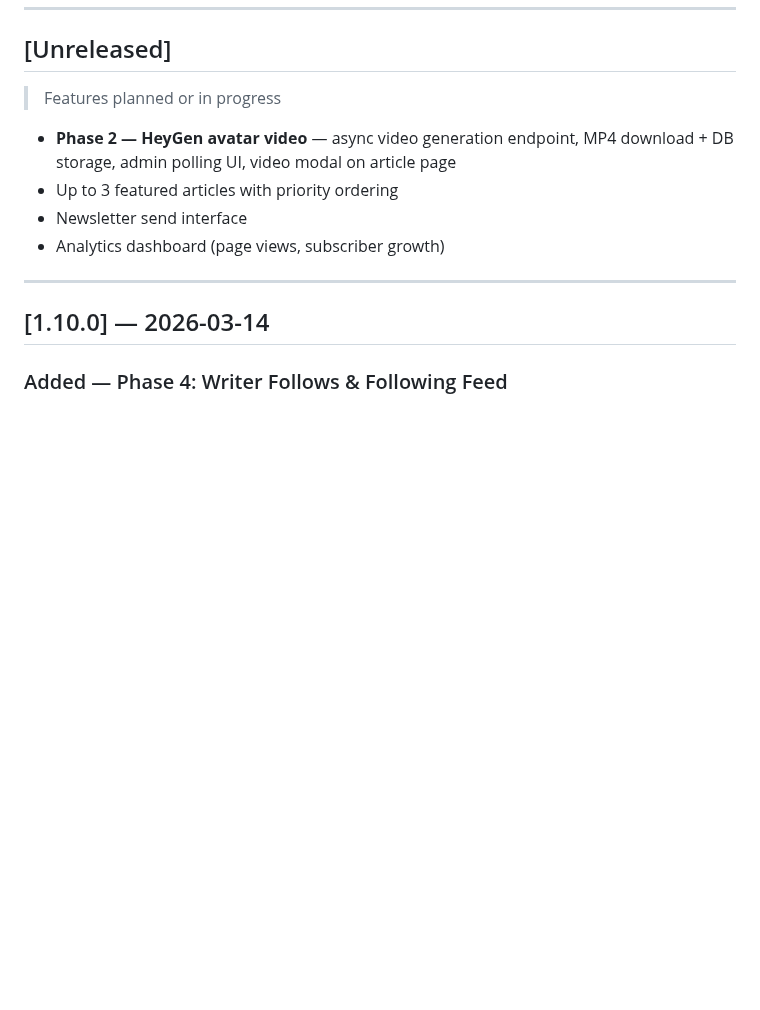
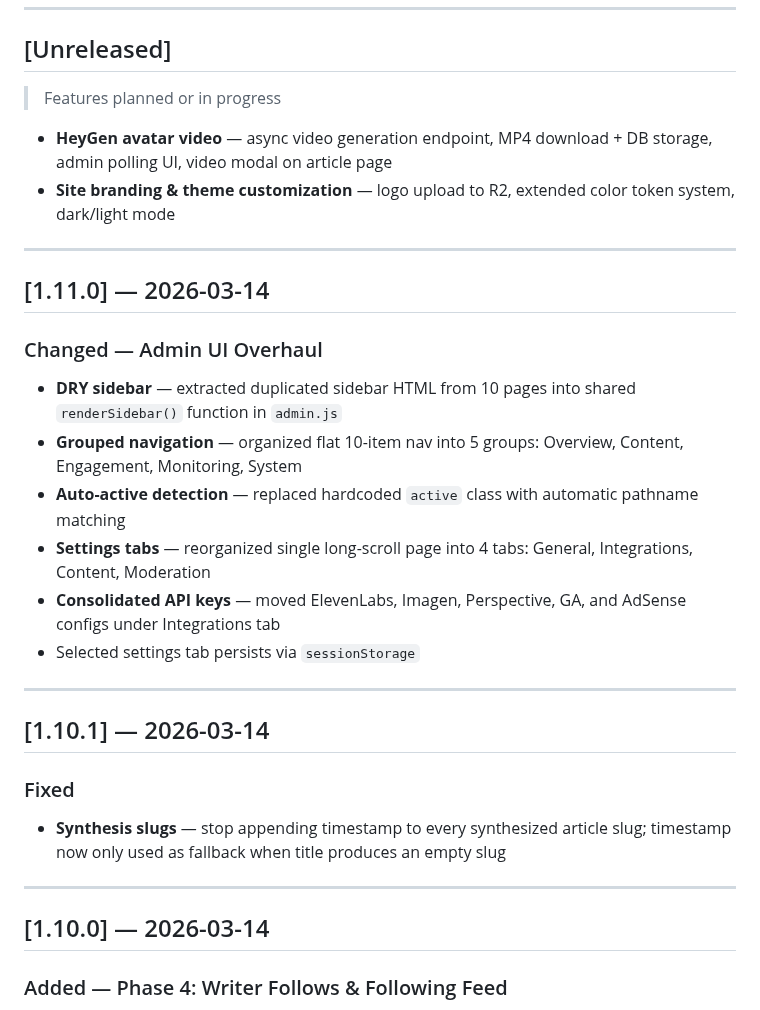
Before and after one commit to deepfeedai/deepfeedai-server, a Markdown page: CHANGELOG.md, the part around the change. GitHub-like rendering; blank space fills up the shorter version.

Commit message:
docs: update CHANGELOG with v1.10.1 and v1.11.0 entries
Co-Authored-By: Claude Opus 4.6 <noreply@anthropic.com>

```diff
--- a/CHANGELOG.md
+++ b/CHANGELOG.md
@@ -7,10 +7,27 @@ All notable changes to Deep Feed AI Admin are documented here.
 ## [Unreleased]
 > Features planned or in progress
 
-- **Phase 2 — HeyGen avatar video** — async video generation endpoint, MP4 download + DB storage, admin polling UI, video modal on article page
-- Up to 3 featured articles with priority ordering
-- Newsletter send interface
-- Analytics dashboard (page views, subscriber growth)
+- **HeyGen avatar video** — async video generation endpoint, MP4 download + DB storage, admin polling UI, video modal on article page
+- **Site branding & theme customization** — logo upload to R2, extended color token system, dark/light mode
+
+---
+
+## [1.11.0] — 2026-03-14
+
+### Changed — Admin UI Overhaul
+- **DRY sidebar** — extracted duplicated sidebar HTML from 10 pages into shared `renderSidebar()` function in `admin.js`
+- **Grouped navigation** — organized flat 10-item nav into 5 groups: Overview, Content, Engagement, Monitoring, System
+- **Auto-active detection** — replaced hardcoded `active` class with automatic pathname matching
+- **Settings tabs** — reorganized single long-scroll page into 4 tabs: General, Integrations, Content, Moderation
+- **Consolidated API keys** — moved ElevenLabs, Imagen, Perspective, GA, and AdSense configs under Integrations tab
+- Selected settings tab persists via `sessionStorage`
+
+---
+
+## [1.10.1] — 2026-03-14
+
+### Fixed
+- **Synthesis slugs** — stop appending timestamp to every synthesized article slug; timestamp now only used as fallback when title produces an empty slug
 
 ---
 
```
